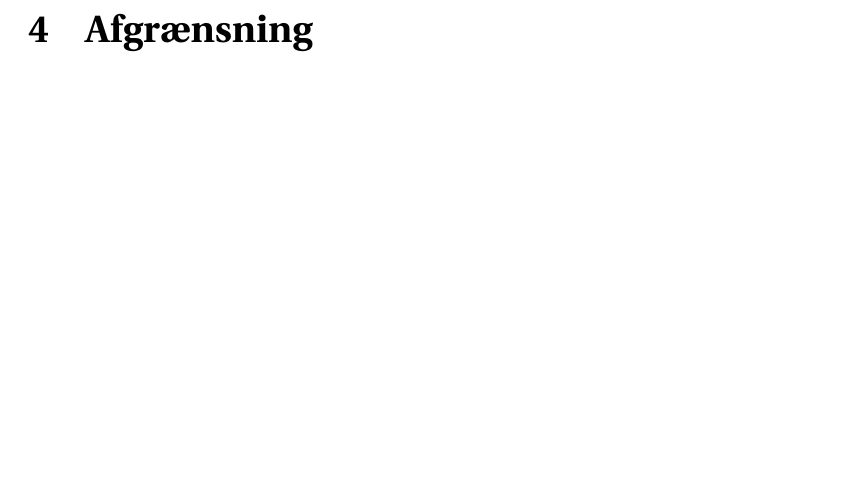
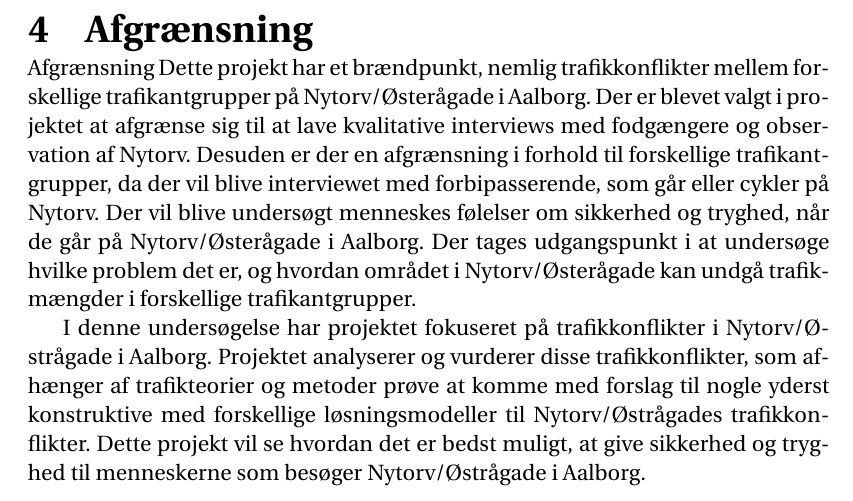
Before and after one commit to MassirAAU/P1, a LaTeX document (master.tex, which reads Afgrænsning.tex): part of page 11 of 15, cut so that both start at the same text, the shorter picture padded with empty space. Compiled offline with pdfLaTeX.

Commit message:
Projekt afgrænsning er skrevet nu

```diff
--- a/Afgrænsning.tex
+++ b/Afgrænsning.tex
@@ -1,3 +1,8 @@
 %mainfile: master.tex
 \chapter{Afgrænsning}
 \label{chap:Afgrænsning}
+
+Afgrænsning
+Dette projekt har et brændpunkt, nemlig trafikkonflikter mellem forskellige trafikantgrupper på Nytorv/Østerågade i Aalborg. Der er blevet valgt i projektet at afgrænse sig til at lave kvalitative interviews med fodgængere og observation af Nytorv. Desuden er der en afgrænsning i forhold til forskellige trafikantgrupper, da der vil blive interviewet med forbipasserende, som går eller cykler på Nytorv. Der vil blive undersøgt menneskes følelser om sikkerhed og tryghed, når de går på Nytorv/Østerågade i Aalborg. Der tages udgangspunkt i at undersøge hvilke problem det er, og hvordan området i Nytorv/Østerågade kan undgå trafikmængder i forskellige trafikantgrupper.
+
+I denne undersøgelse har projektet fokuseret på trafikkonflikter i Nytorv/Østrågade i Aalborg. Projektet analyserer og vurderer disse trafikkonflikter, som afhænger af trafikteorier og metoder prøve at komme med forslag til nogle yderst konstruktive med forskellige løsningsmodeller til Nytorv/Østrågades trafikkonflikter.  Dette projekt vil se hvordan det er bedst muligt, at give sikkerhed og tryghed til menneskerne som besøger Nytorv/Østrågade i Aalborg.
```
Also changed, not shown: 3 other files.
